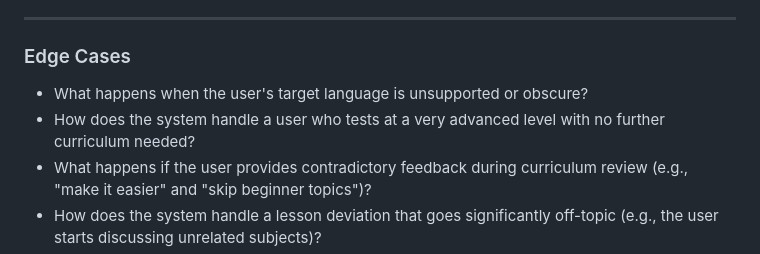
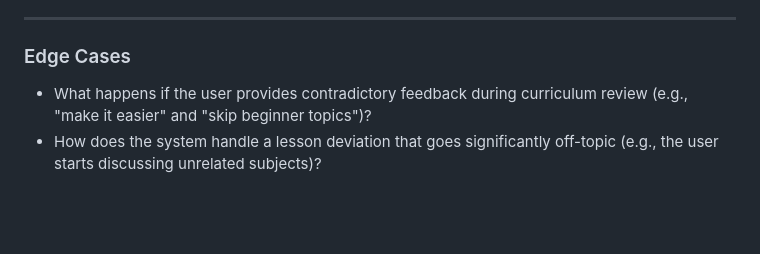
Before and after one commit to houcha/milai, a Markdown page: specs/001-mvp-tui/spec.md, the part around the change. Rendered like a GitHub page; blank space fills up the shorter version.

Commit message:
docs(spec): remove overly pedantic edge cases to silence speckit-analyse warnings

```diff
--- a/specs/001-mvp-tui/spec.md
+++ b/specs/001-mvp-tui/spec.md
@@ -72,8 +72,6 @@ The user follows their active curriculum lesson by lesson. Within a lesson, they
 
 ### Edge Cases
 
-- What happens when the user's target language is unsupported or obscure?
-- How does the system handle a user who tests at a very advanced level with no further curriculum needed?
 - What happens if the user provides contradictory feedback during curriculum review (e.g., "make it easier" and "skip beginner topics")?
 - How does the system handle a lesson deviation that goes significantly off-topic (e.g., the user starts discussing unrelated subjects)?
 - When a saved session exists, launch presents a simple choice to continue that session or start a new one; starting a new session replaces the previous local learning context.
```
